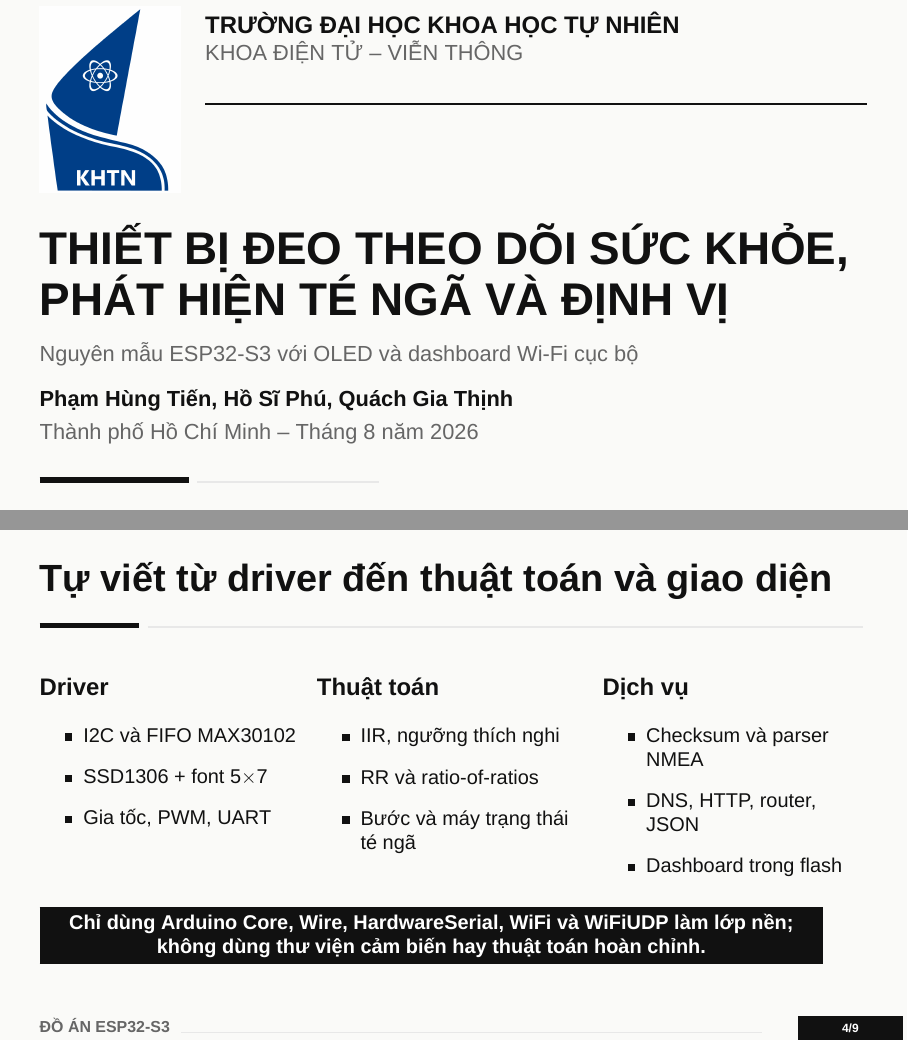
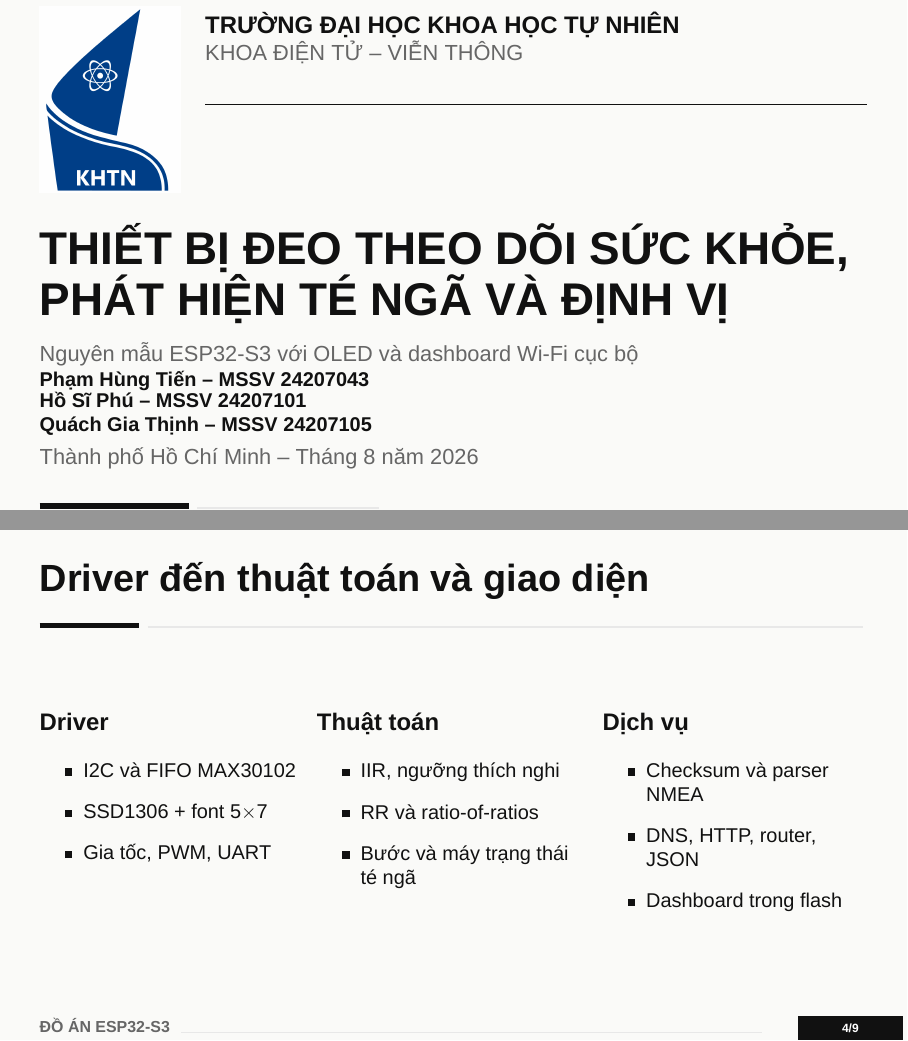
Before and after one commit to PhamHungTien/esp32-s3-health-monitor, LaTeX slides (slides_latex/bao_cao_do_an_esp32s3.tex): pages 1 and 4 of 9, joined at a grey line. Compiled offline with XeLaTeX; a missing font is replaced by an installed copy or a similar font.

Commit message:
docs: refine slide cover and member details

```diff
--- a/slides_latex/bao_cao_do_an_esp32s3.tex
+++ b/slides_latex/bao_cao_do_an_esp32s3.tex
@@ -69,15 +69,17 @@
 
 \title{THIẾT BỊ ĐEO THEO DÕI SỨC KHỎE,\\PHÁT HIỆN TÉ NGÃ VÀ ĐỊNH VỊ}
 \subtitle{Nguyên mẫu ESP32-S3 với OLED và dashboard Wi-Fi cục bộ}
-\author{Phạm Hùng Tiến, Hồ Sĩ Phú, Quách Gia Thịnh}
+\author{Phạm Hùng Tiến -- MSSV 24207043\\[-0.5mm]Hồ Sĩ Phú -- MSSV 24207101\\[-0.5mm]Quách Gia Thịnh -- MSSV 24207105}
 \date{Tháng 8 năm 2026}
 
 \begin{document}
 
 \begin{frame}[plain]
+  \vspace*{3mm}
   \begin{columns}[T,onlytextwidth]
     \begin{column}{0.17\textwidth}
-      \includegraphics[width=1.0\linewidth]{../reports_latex/assets/branding/hcmus_logo_official.png}
+      \centering
+      \includegraphics[width=\linewidth,height=3.8cm,keepaspectratio]{../reports_latex/assets/branding/hcmus_logo_official.png}
     \end{column}
     \begin{column}{0.80\textwidth}
       \vspace{1mm}
@@ -90,7 +92,7 @@
   {\fontsize{23}{27}\selectfont\bfseries\inserttitle}\par
   \vspace{3mm}{\normalsize\color{Gray}\insertsubtitle}\par
   \vfill
-  {\normalsize\bfseries\insertauthor}\par\vspace{1mm}
+  {\small\bfseries\insertauthor}\par\vspace{1mm}
   \muted{Thành phố Hồ Chí Minh -- \insertdate}
   \vspace{3mm}\par\color{Ink}\rule{0.18\textwidth}{3pt}\hspace{1.5mm}\color{LightGray}\rule{0.22\textwidth}{1pt}
 \end{frame}
@@ -138,7 +140,7 @@
   \fcolorbox{Ink}{LightGray}{\parbox{0.92\textwidth}{\centering\small\bfseries I2C chung cho OLED--PPG--IMU; UART riêng cho GPS; OLED và web dùng chung một trạng thái dữ liệu.}}
 \end{frame}
 
-\begin{frame}{Tự viết từ driver đến thuật toán và giao diện}
+\begin{frame}{Driver đến thuật toán và giao diện}
   \begin{columns}[T,onlytextwidth]
     \begin{column}{0.31\textwidth}
       {\large\bfseries Driver}\par\vspace{2mm}
@@ -168,8 +170,6 @@
       \end{itemize}
     \end{column}
   \end{columns}
-  \vspace{5mm}
-  \fcolorbox{Ink}{Ink}{\parbox{0.93\textwidth}{\centering\color{white}\small\bfseries Chỉ dùng Arduino Core, Wire, HardwareSerial, WiFi và WiFiUDP làm lớp nền; không dùng thư viện cảm biến hay thuật toán hoàn chỉnh.}}
 \end{frame}
 
 \begin{frame}{PPG: kết quả sớm, xác nhận bằng khoảng RR}
```
Also changed, not shown: output/pdf/05_slide_thuyet_trinh_do_an_esp32s3.pdf, 1 other file.
